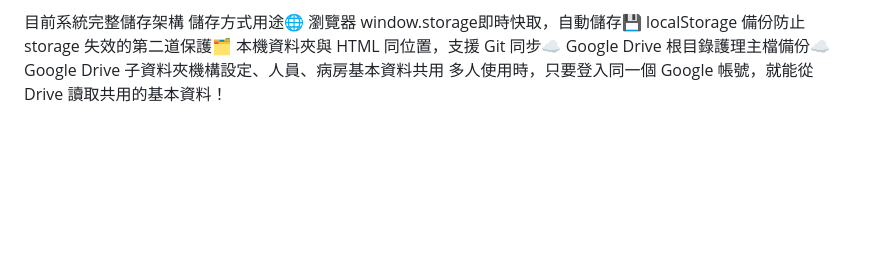
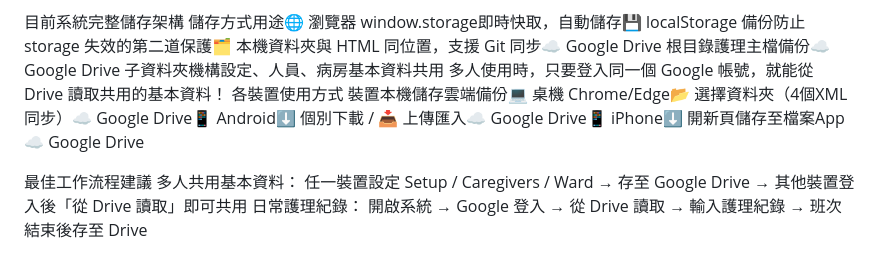
Before and after one commit to achir1015/A13web, a Markdown page: README.md, the part around the change. Rendered like a GitHub page; blank space fills up the shorter version.

Commit message:
Update README with device usage and workflow suggestions
Added usage instructions for various devices and recommended workflows for shared data management.

```diff
--- a/README.md
+++ b/README.md
@@ -98,3 +98,15 @@ achir1015.github.io/A13web/ 🚀
 目前系統完整儲存架構
 儲存方式用途🌐 瀏覽器 window.storage即時快取，自動儲存💾 localStorage 備份防止 storage 失效的第二道保護🗂 本機資料夾與 HTML 同位置，支援 Git 同步☁️ Google Drive 根目錄護理主檔備份☁️ Google Drive 子資料夾機構設定、人員、病房基本資料共用
 多人使用時，只要登入同一個 Google 帳號，就能從 Drive 讀取共用的基本資料！
+各裝置使用方式
+裝置本機儲存雲端備份💻 桌機 Chrome/Edge📂 選擇資料夾（4個XML同步）☁️ Google Drive📱 Android⬇ 個別下載 / 📥 上傳匯入☁️ Google Drive📱 iPhone⬇ 開新頁儲存至檔案App☁️ Google Drive
+
+最佳工作流程建議
+多人共用基本資料：
+任一裝置設定 Setup / Caregivers / Ward
+→ 存至 Google Drive
+→ 其他裝置登入後「從 Drive 讀取」即可共用
+日常護理紀錄：
+開啟系統 → Google 登入 → 從 Drive 讀取
+→ 輸入護理紀錄
+→ 班次結束後存至 Drive
```
